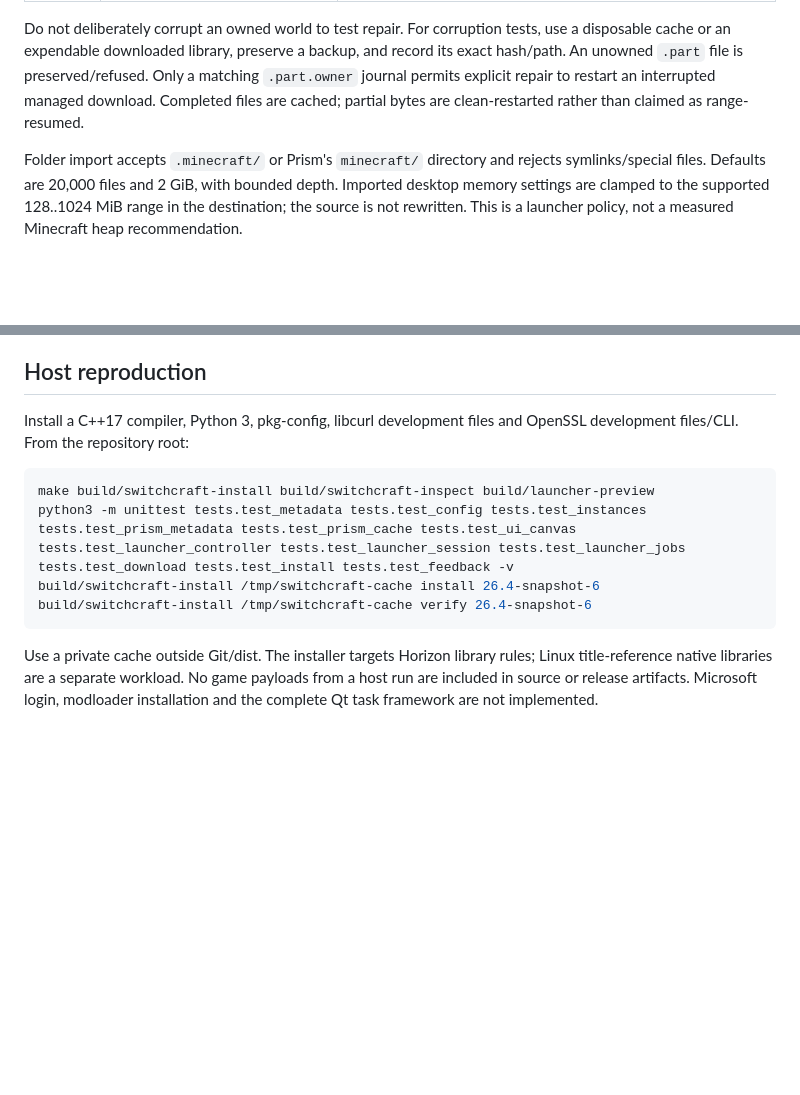
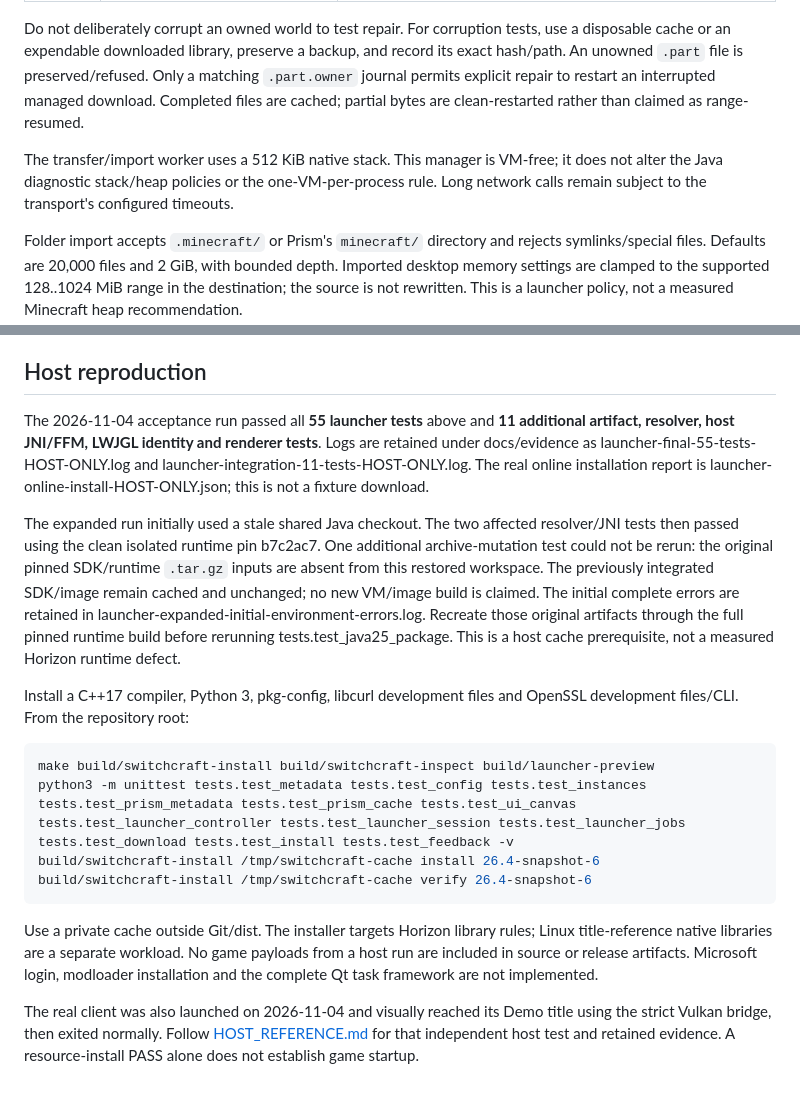
Before and after one commit to a1c7e0/switchcraft, a Markdown page: docs/LAUNCHER_TESTS.md, 2 parts joined by grey strips. Rendered like a GitHub page; blank space fills up the shorter version.

```diff
--- a/docs/LAUNCHER_TESTS.md
+++ b/docs/LAUNCHER_TESTS.md
@@ -64,6 +64,10 @@ Only a matching `.part.owner` journal permits explicit repair to restart an
 interrupted managed download. Completed files are cached; partial bytes are
 clean-restarted rather than claimed as range-resumed.
 
+The transfer/import worker uses a 512 KiB native stack. This manager is VM-free;
+it does not alter the Java diagnostic stack/heap policies or the one-VM-per-process
+rule. Long network calls remain subject to the transport's configured timeouts.
+
 Folder import accepts `.minecraft/` or Prism's `minecraft/` directory and rejects
 symlinks/special files. Defaults are 20,000 files and 2 GiB, with bounded depth.
 Imported desktop memory settings are clamped to the supported 128..1024 MiB
@@ -88,6 +92,23 @@ bundle. The normal default uses the configured system trust store.
 
 ## Host reproduction
 
+The 2026-11-04 acceptance run passed all **55 launcher tests** above and **11
+additional artifact, resolver, host JNI/FFM, LWJGL identity and renderer tests**.
+Logs are retained under docs/evidence as launcher-final-55-tests-HOST-ONLY.log
+and launcher-integration-11-tests-HOST-ONLY.log. The real online installation
+report is launcher-online-install-HOST-ONLY.json; this is not a fixture download.
+
+The expanded run initially used a stale shared Java checkout. The two affected
+resolver/JNI tests then passed using the clean isolated runtime pin b7c2ac7.
+One additional archive-mutation test could not be rerun: the original pinned
+SDK/runtime `.tar.gz` inputs are absent from this restored workspace. The
+previously integrated SDK/image remain cached and unchanged; no new VM/image
+build is claimed. The initial complete errors are retained in
+launcher-expanded-initial-environment-errors.log. Recreate those original
+artifacts through the full pinned runtime build before rerunning
+tests.test_java25_package. This is a host cache prerequisite, not a measured
+Horizon runtime defect.
+
 Install a C++17 compiler, Python 3, pkg-config, libcurl development files and
 OpenSSL development files/CLI. From the repository root:
 
@@ -102,3 +123,8 @@ Use a private cache outside Git/dist. The installer targets Horizon library rule
 Linux title-reference native libraries are a separate workload. No game payloads
 from a host run are included in source or release artifacts. Microsoft login,
 modloader installation and the complete Qt task framework are not implemented.
+
+The real client was also launched on 2026-11-04 and visually reached its Demo
+title using the strict Vulkan bridge, then exited normally. Follow
+[HOST_REFERENCE.md](HOST_REFERENCE.md) for that independent host test and retained
+evidence. A resource-install PASS alone does not establish game startup.
```
Also changed, not shown: README.md (+1 -1 lines), docs/HOST_REFERENCE.md (+27 -0 lines), docs/evidence/26.4-snapshot-6-HOST-ONLY-title-2026-11-04.png (added), 9 other files.
